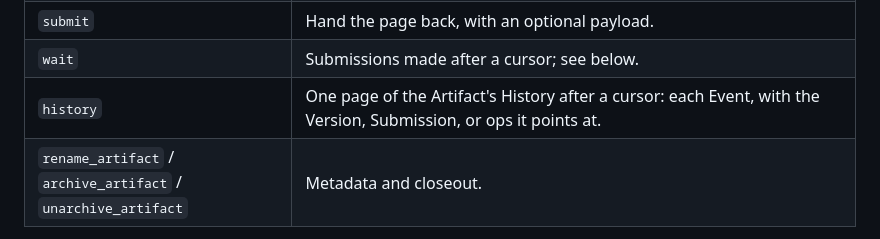
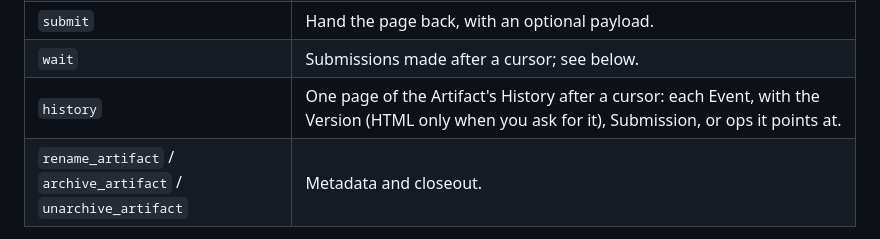
Before and after one commit to usetemi/artifacts, a Markdown page: skills/artifacts/SKILL.md, the part around the change. GitHub-like rendering.

Commit message:
Note history's per-Version HTML flag in the skill
Without it an agent paging history would pull every Version's full
HTML by default, up to the 16 MiB cap, on every call.

```diff
--- a/skills/artifacts/SKILL.md
+++ b/skills/artifacts/SKILL.md
@@ -50,7 +50,7 @@ the arguments the domain model itself pins.
 | `change_state` | Apply one batch of State ops together: `[{op: "set", path, value} \| {op: "delete", path}]`. Across calls, the last write to a path wins. |
 | `submit` | Hand the page back, with an optional payload. |
 | `wait` | Submissions made after a cursor; see below. |
-| `history` | One page of the Artifact's History after a cursor: each Event, with the Version, Submission, or ops it points at. |
+| `history` | One page of the Artifact's History after a cursor: each Event, with the Version (HTML only when you ask for it), Submission, or ops it points at. |
 | `rename_artifact` / `archive_artifact` / `unarchive_artifact` | Metadata and closeout. |
 
 **`publish_artifact`'s `if_version`.** To publish a new Version onto an
```
